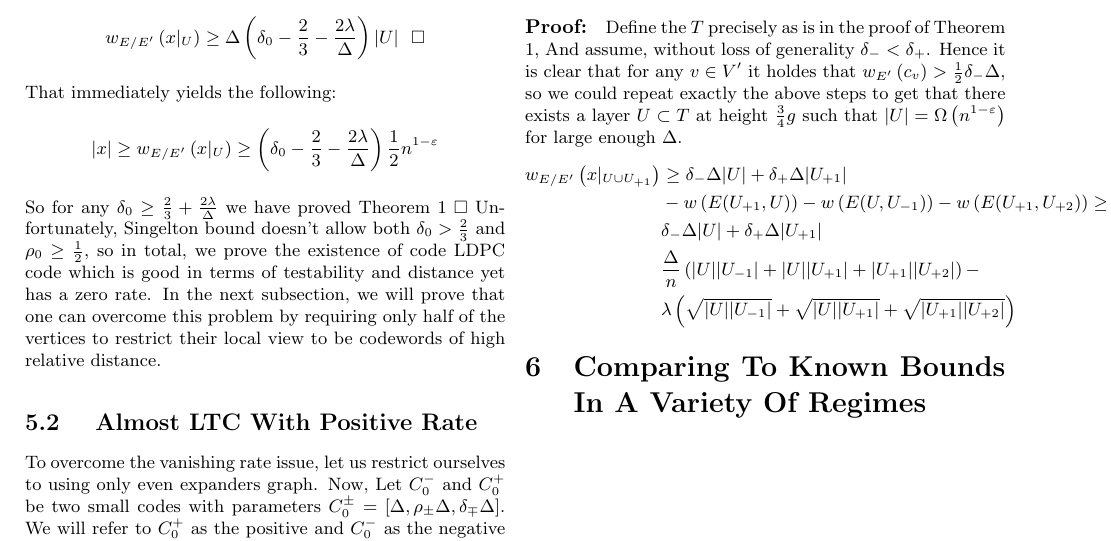
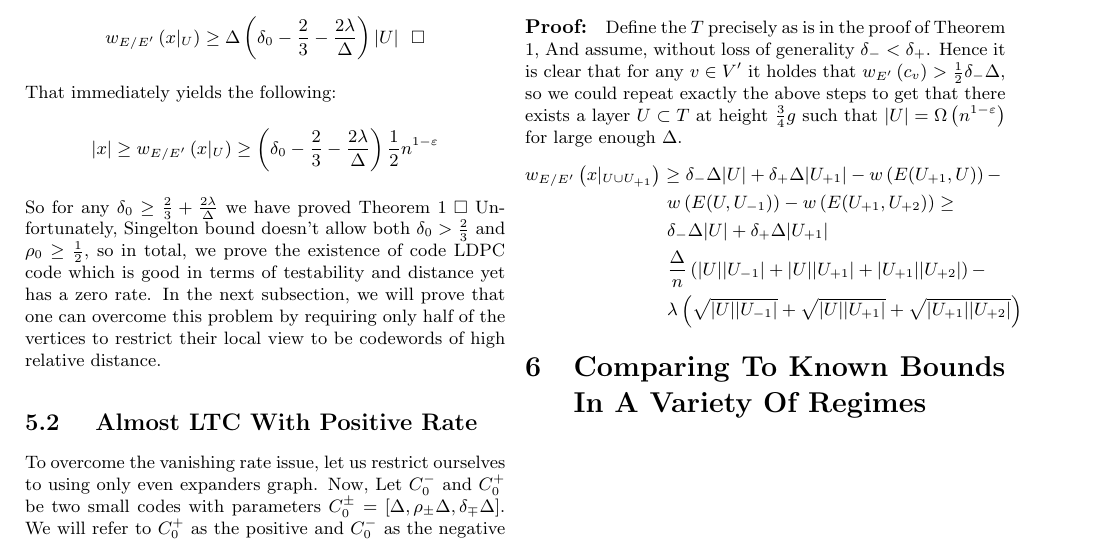
Before and after one commit to dudupo/Academic, a LaTeX document (projects/NLTES_project/ldpc_ltc.tex): part of page 4 of 4, cut so that both start at the same text. Compiled offline with pdfLaTeX.

Commit message:
compiling -Wed Oct 26 01:22:25 PM IDT 2022

```diff
--- a/projects/NLTES_project/ldpc_ltc.tex
+++ b/projects/NLTES_project/ldpc_ltc.tex
@@ -248,7 +248,7 @@ Notice $|x| < |S_{-}| + |S_{+}| < 2|x|$ and $|S_{\pm}| < \Delta |S_{\mp}|$, so i
 \paragraph{Proof:} Define the $T$ precisely as is in the proof of Theorem 1, And assume, without loss of generality $\delta_{-} < \delta_{+}$. Hence it is clear that for any $v \in V^\prime$ it holdes that $w_{E^\prime}\left( c_{v} \right) > \frac{1}{2}\delta_{-}\Delta$, so we could repeat exactly the above steps to get that there exists a layer $U \subset T$ at height $\frac{3}{4}g$ such that $ |U| = \Omega\left( n^{1-\varepsilon} \right)$ for large enough $\Delta$.
 \begin{equation*}
   \begin{split}
-    w_{E/E^{\prime}}\left( x|_{U\cup U_{+1}} \right) & \ge \delta_{-}\Delta|U|+ \delta_{+}\Delta|U_{+1}|\\  & -w\left( E( U_{+1} ,U)  \right) - w \left( E( U, U_{-1}) \right) - w \left( E( U_{+1}, U_{+2} ) \right)  \ge \\ & \delta_{-}\Delta|U|+ \delta_{+}\Delta|U_{+1}|\\  &   \frac{\Delta}{n}\left( |U||U_{-1}| + |U||U_{+1}| + |U_{+1}||U_{+2}| \right) - \\ &  \lambda \left(  \sqrt{|U||U_{-1}|} + \sqrt{|U||U_{+1}|} + \sqrt{|U_{+1}||U_{+2}|} \right)
+    w_{E/E^{\prime}}\left( x|_{U\cup U_{+1}} \right) & \ge \delta_{-}\Delta|U|+ \delta_{+}\Delta|U_{+1}|  -w\left( E( U_{+1} ,U)  \right) - \\ & \  w \left( E( U, U_{-1}) \right) - w \left( E( U_{+1}, U_{+2} ) \right)  \ge \\ & \ \delta_{-}\Delta|U|+ \delta_{+}\Delta|U_{+1}|\\  & \  \frac{\Delta}{n}\left( |U||U_{-1}| + |U||U_{+1}| + |U_{+1}||U_{+2}| \right) - \\ & \  \lambda \left(  \sqrt{|U||U_{-1}|} + \sqrt{|U||U_{+1}|} + \sqrt{|U_{+1}||U_{+2}|} \right)
   \end{split}
 \end{equation*}
 
```
Also changed, not shown: projects/pdfs/ldpc_ltc.pdf.
